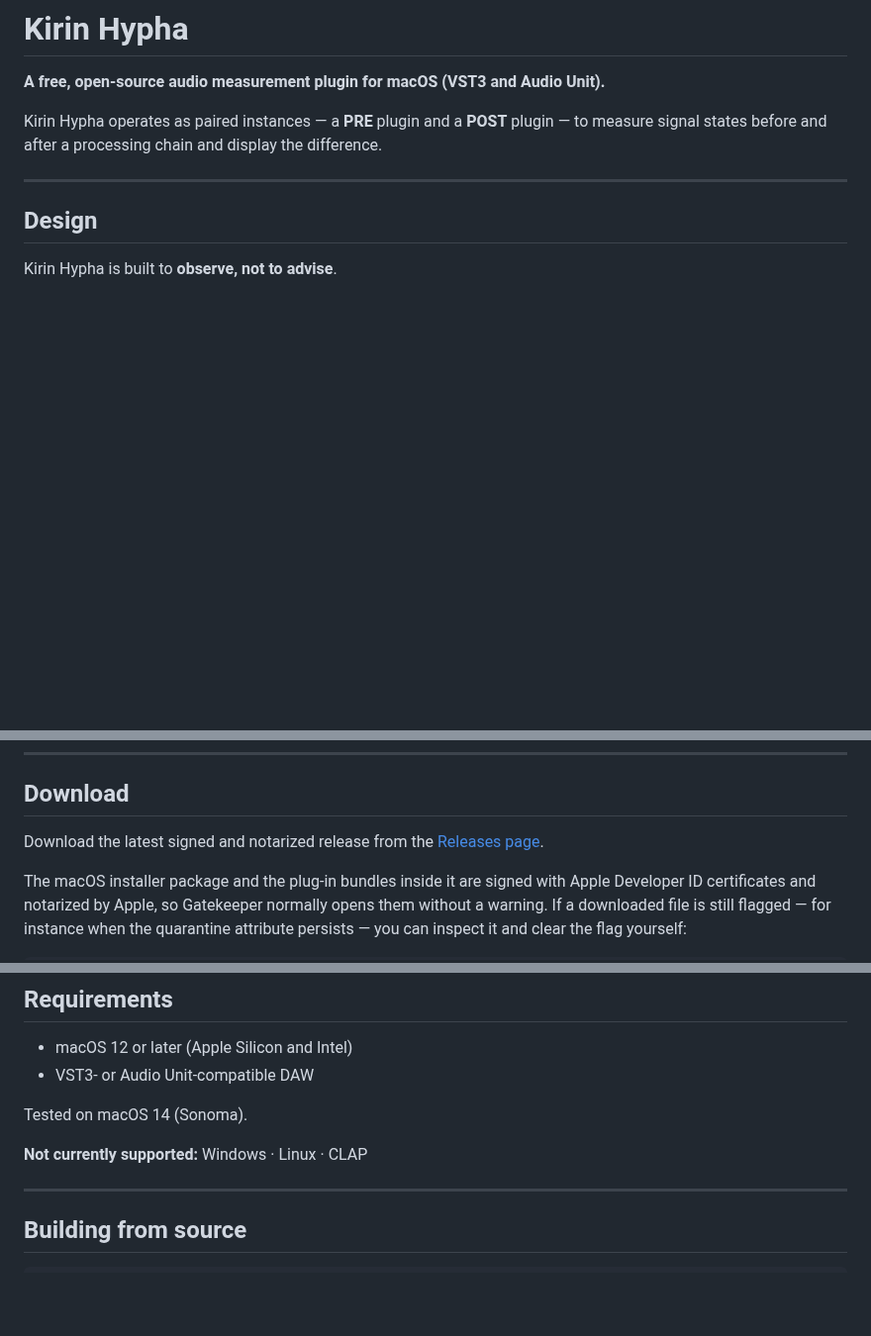
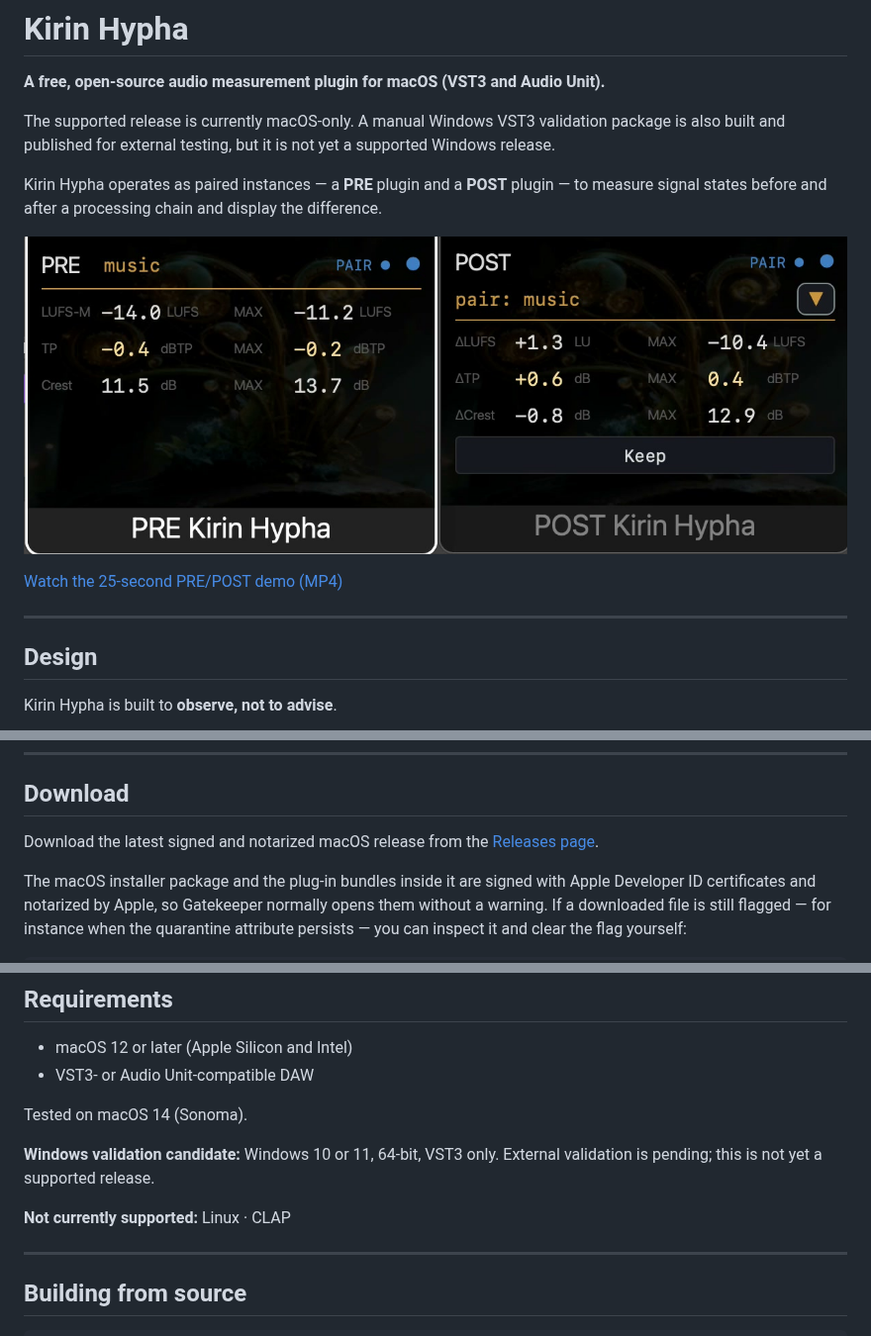
Before and after one commit to heyalohaloha/kirin_hypha, a Markdown page: README.md, 3 parts joined by grey strips. Shown at 99% size. GitHub-like rendering; pictures changed too: docs/media/kirin-hypha-pre-post.jpg (added); blank space fills up the shorter version.

Commit message:
[B-449] Harden public release contracts

```diff
--- a/README.md
+++ b/README.md
@@ -2,7 +2,13 @@
 
 **A free, open-source audio measurement plugin for macOS (VST3 and Audio Unit).**
 
+The supported release is currently macOS-only. A manual Windows VST3 validation package is also built and published for external testing, but it is not yet a supported Windows release.
+
 Kirin Hypha operates as paired instances — a **PRE** plugin and a **POST** plugin — to measure signal states before and after a processing chain and display the difference.
+
+![Kirin Hypha PRE and POST showing the current Watch interface](docs/media/kirin-hypha-pre-post.jpg)
+
+[Watch the 25-second PRE/POST demo (MP4)](docs/media/kirin-hypha-pre-post-demo.mp4)
 
 ---
 
@@ -63,7 +69,7 @@ PRE displays all six values. POST displays Δ values for all six.
 
 ## Download
 
-Download the latest signed and notarized release from the [Releases page](https://github.com/heyalohaloha/kirin_hypha/releases).
+Download the latest signed and notarized macOS release from the [Releases page](https://github.com/heyalohaloha/kirin_hypha/releases).
 
 The macOS installer package and the plug-in bundles inside it are signed with Apple Developer ID certificates and notarized by Apple, so Gatekeeper normally opens them without a warning. If a downloaded file is still flagged — for instance when the quarantine attribute persists — you can inspect it and clear the flag yourself:
 
@@ -158,7 +166,9 @@ Kirin OS is available now. More at [kirinmastering.com](https://kirinmastering.c
 
 Tested on macOS 14 (Sonoma).
 
-**Not currently supported:** Windows · Linux · CLAP
+**Windows validation candidate:** Windows 10 or 11, 64-bit, VST3 only. External validation is pending; this is not yet a supported release.
+
+**Not currently supported:** Linux · CLAP
 
 ---
 
```
Also changed, not shown: other parts of README.md (+2 -0 lines), docs/ls_release/kirin_hypha_ls_runbook.md (+1 -1 lines), docs/images/hypha_record_mode.jpg (deleted), docs/images/hypha_watch_mode.jpg (deleted), 6 other files.
